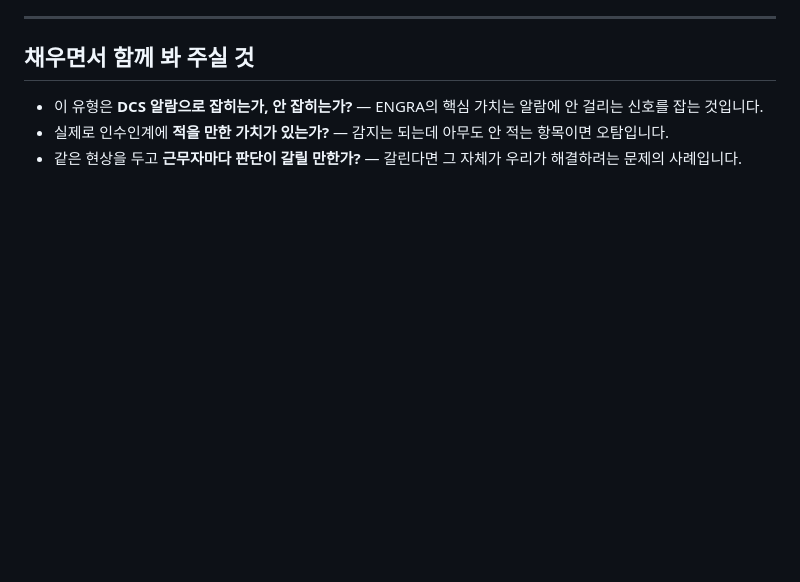
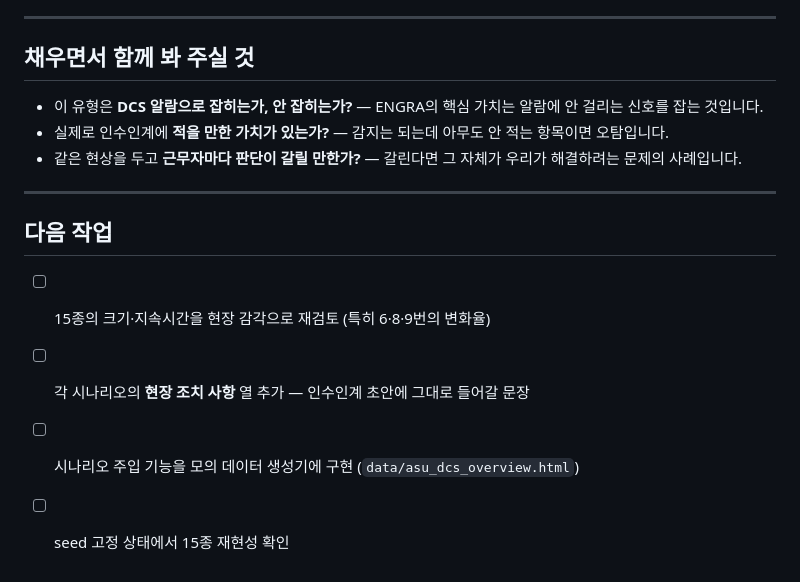
Before and after one commit to ssmo0810/engra, a Markdown page: docs/scenarios.md, the part around one of its changes. Drawn GitHub-style; blank space fills up the shorter version.

```diff
--- a/docs/scenarios.md
+++ b/docs/scenarios.md
@@ -55,3 +97,12 @@ ENGRA가 감지해야 할 특이사항의 유형과 발생 조건을 정의합
 - 이 유형은 **DCS 알람으로 잡히는가, 안 잡히는가?** — ENGRA의 핵심 가치는 알람에 안 걸리는 신호를 잡는 것입니다.
 - 실제로 인수인계에 **적을 만한 가치가 있는가?** — 감지는 되는데 아무도 안 적는 항목이면 오탐입니다.
 - 같은 현상을 두고 **근무자마다 판단이 갈릴 만한가?** — 갈린다면 그 자체가 우리가 해결하려는 문제의 사례입니다.
+
+---
+
+## 다음 작업
+
+- [ ] 15종의 크기·지속시간을 현장 감각으로 재검토 (특히 6·8·9번의 변화율)
+- [ ] 각 시나리오의 **현장 조치 사항** 열 추가 — 인수인계 초안에 그대로 들어갈 문장
+- [ ] 시나리오 주입 기능을 모의 데이터 생성기에 구현 (`data/asu_dcs_overview.html`)
+- [ ] seed 고정 상태에서 15종 재현성 확인
```
Also changed, not shown: other parts of docs/scenarios.md (+59 -17 lines).
